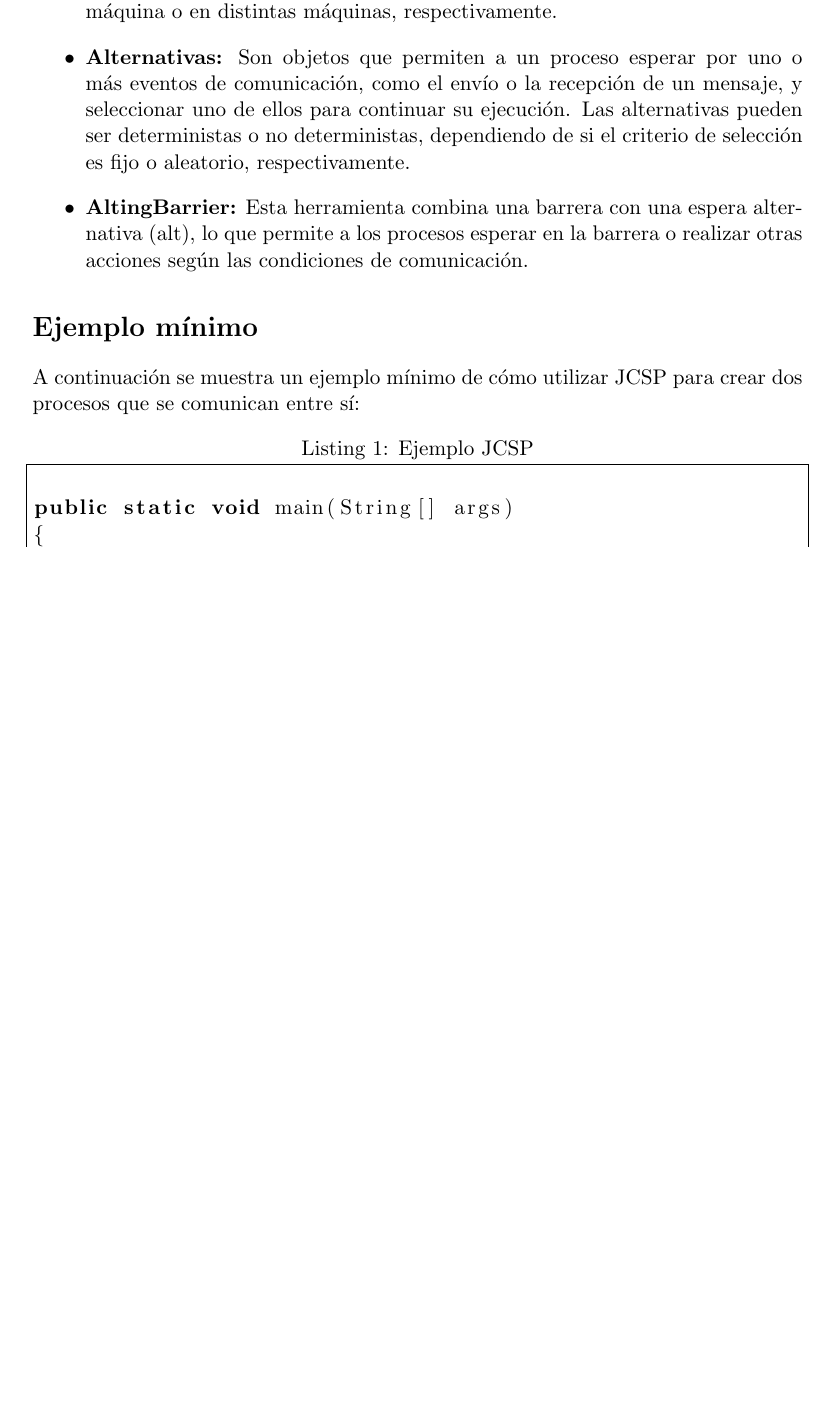
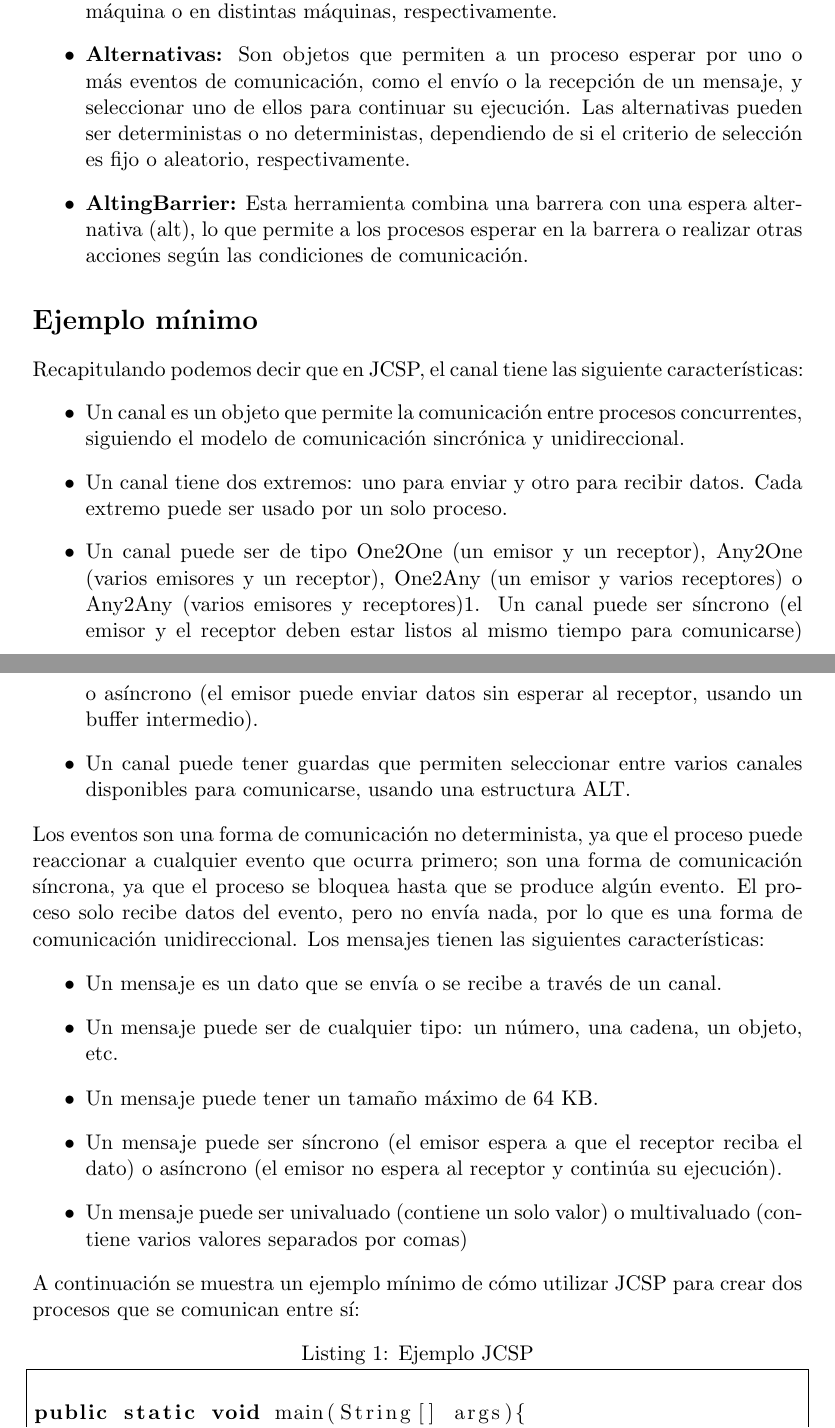
Before and after one commit to Ic3manMtz/23-I, a LaTeX document (Programacion Concurrente/Exposicion/Reporte/portada.tex, which reads Programacion Concurrente/Exposicion/Reporte/contenido.tex): part of page 5 of 7 before the commit and two parts of pages 5 and 6 of 8 after it, the two joined at a grey line, cut so that both start at the same text, the shorter picture padded with empty space. Compiled offline with pdfLaTeX.

Commit message:
Reporte Programación Concurrente Terminado
Se termina el reporte para la exposición de Programación Concurrente

```diff
--- a/Programacion Concurrente/Exposicion/Reporte/contenido.tex
+++ b/Programacion Concurrente/Exposicion/Reporte/contenido.tex
@@ -56,11 +58,35 @@ JCSP proporciona diversas herramientas de sincronización para facilitar la coor
 \end{itemize}
 
 \section*{Ejemplo mínimo}
-A continuación se muestra un ejemplo mínimo de cómo utilizar JCSP para crear dos procesos que se comunican entre sí:
+Recapitulando podemos decir que en JCSP, el canal tiene las siguiente características:
+\begin{itemize}
+	\item Un canal es un objeto que permite la comunicación entre procesos concurrentes, siguiendo el modelo de comunicación sincrónica y unidireccional.
+
+	\item Un canal tiene dos extremos: uno para enviar y otro para recibir datos. Cada extremo puede ser usado por un solo proceso.
+
+	\item Un canal puede ser de tipo One2One (un emisor y un receptor), Any2One (varios emisores y un receptor), One2Any (un emisor y varios receptores) o Any2Any (varios emisores y receptores)1.
+	Un canal puede ser síncrono (el emisor y el receptor deben estar listos al mismo tiempo para comunicarse) o asíncrono (el emisor puede enviar datos sin esperar al receptor, usando un buffer intermedio).
+
+	\item Un canal puede tener guardas que permiten seleccionar entre varios canales disponibles para comunicarse, usando una estructura ALT.
+\end{itemize}
+
+\noindent Los eventos son una forma de comunicación no determinista, ya que el proceso puede reaccionar a cualquier evento que ocurra primero; son una forma de comunicación síncrona, ya que el proceso se bloquea hasta que se produce algún evento. El proceso solo recibe datos del evento, pero no envía nada, por lo que es una forma de comunicación unidireccional. Los mensajes tienen las siguientes características:
+\begin{itemize}
+	\item Un mensaje es un dato que se envía o se recibe a través de un canal.
+
+	\item Un mensaje puede ser de cualquier tipo: un número, una cadena, un objeto, etc.
+
+	\item Un mensaje puede tener un tamaño máximo de 64 KB.
+
+	\item Un mensaje puede ser síncrono (el emisor espera a que el receptor reciba el dato) o asíncrono (el emisor no espera al receptor y continúa su ejecución).
+
+	\item Un mensaje puede ser univaluado (contiene un solo valor) o multivaluado (contiene varios valores separados por comas)
+\end{itemize}
+
+\noindent A continuación se muestra un ejemplo mínimo de cómo utilizar JCSP para crear dos procesos que se comunican entre sí:
 \begin{lstlisting}[language=Java, frame=single, caption={Ejemplo JCSP}]
 
-public static void main(String[] args)
-{
+public static void main(String[] args){
   //Crear los canales de comunicacion
   Any2OneChannel<String> canal1=Channel.any2one();
   Any2OneChannel<String> canal2=Channel.any2one();
```
Also changed, not shown: Programacion Concurrente/Exposicion/Reporte/portada.pdf, Programacion Concurrente/Exposicion/Reporte/contenido.tex (23 more changed lines), 3 other files.
